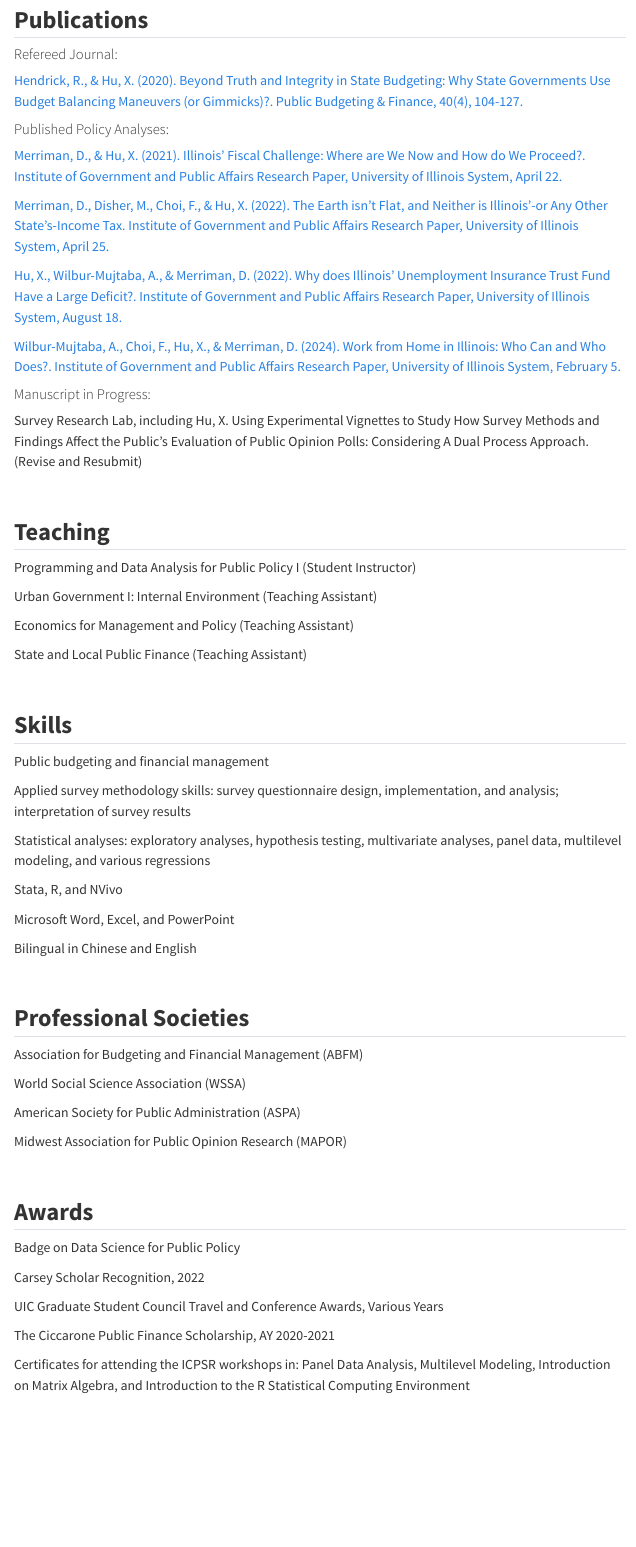
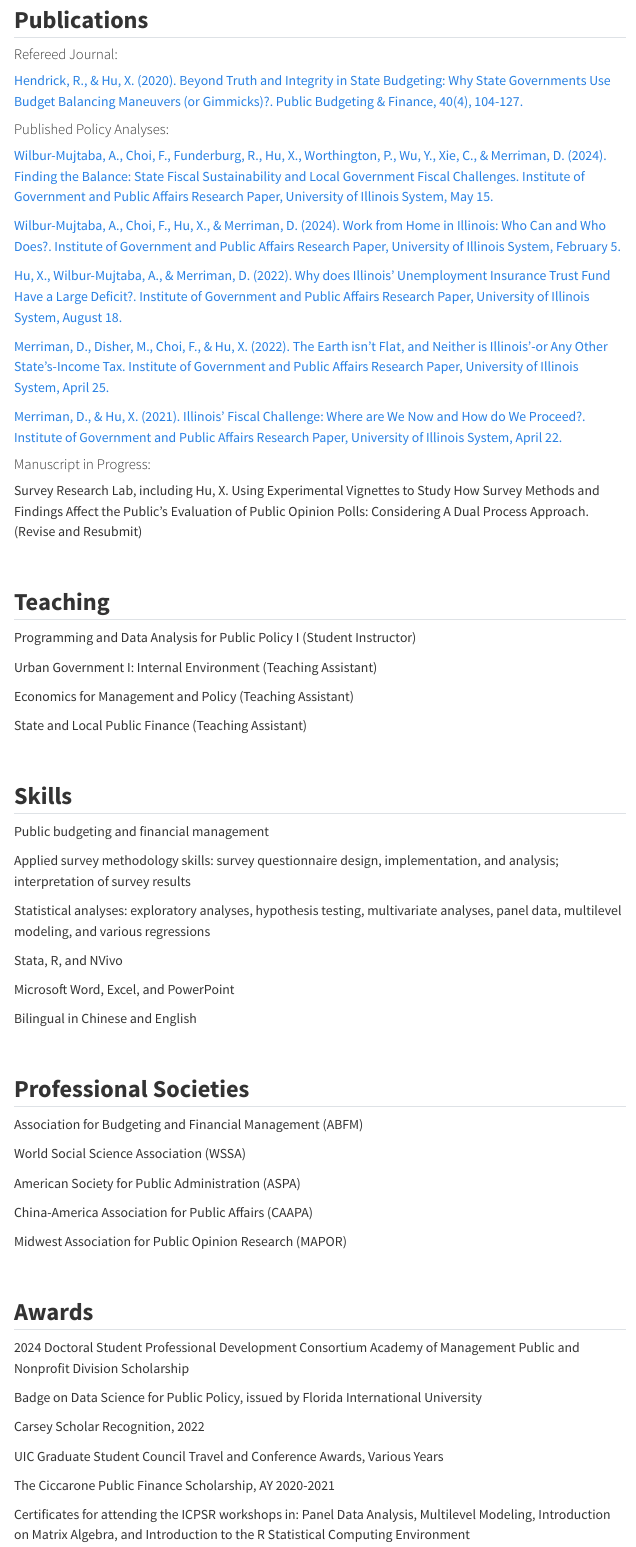
Before and after one commit to xhu41/Xiaoyan.github.io, a Quarto document (index.qmd): the page in a window 1100 px wide, from 600 px down. Rendered offline with R 4.5, knitr and Pandoc in place of Quarto, with nearby package versions; menus at the side of the page are left out.

Commit message:
update 4

```diff
--- a/index.qmd
+++ b/index.qmd
@@ -48,13 +48,15 @@ Bachelor of Arts in English, September 2012 – June 2016, Northeastern Universi
 
 #### Published Policy Analyses:
 
-[Merriman, D., & Hu, X. (2021). Illinois’ Fiscal Challenge: Where are We Now and How do We Proceed?. Institute of Government and Public Affairs Research Paper, University of Illinois System, April 22.](https://igpa.uillinois.edu/wp-content/uploads/2022/06/Illinois-Fiscal-Challenges_April20212-1.pdf)
+[Wilbur-Mujtaba, A., Choi, F., Funderburg, R., Hu, X., Worthington, P., Wu, Y., Xie, C., & Merriman, D. (2024). Finding the Balance: State Fiscal Sustainability and Local Government Fiscal Challenges. Institute of Government and Public Affairs Research Paper, University of Illinois System, May 15.](https://igpa.uillinois.edu/reports/finding-the-balance-state-fiscal-sustainability-and-local-government-fiscal-challenges)
+
+[Wilbur-Mujtaba, A., Choi, F., Hu, X., & Merriman, D. (2024). Work from Home in Illinois: Who Can and Who Does?. Institute of Government and Public Affairs Research Paper, University of Illinois System, February 5.](https://papers.ssrn.com/sol3/papers.cfm?abstract_id=4721386)
+
+[Hu, X., Wilbur-Mujtaba, A., & Merriman, D. (2022). Why does Illinois' Unemployment Insurance Trust Fund Have a Large Deficit?. Institute of Government and Public Affairs Research Paper, University of Illinois System, August 18.](https://indigo.uic.edu/articles/report/Why_does_Illinois_Unemployment_Insurance_Trust_Fund_have_a_large_deficit_/20559039)
 
 [Merriman, D., Disher, M., Choi, F., & Hu, X. (2022). The Earth isn't Flat, and Neither is Illinois'-or Any Other State's-Income Tax. Institute of Government and Public Affairs Research Paper, University of Illinois System, April 25.](https://papers.ssrn.com/sol3/papers.cfm?abstract_id=4090955)
 
-[Hu, X., Wilbur-Mujtaba, A., & Merriman, D. (2022). Why does Illinois' Unemployment Insurance Trust Fund Have a Large Deficit?. Institute of Government and Public Affairs Research Paper, University of Illinois System, August 18.](https://indigo.uic.edu/articles/report/Why_does_Illinois_Unemployment_Insurance_Trust_Fund_have_a_large_deficit_/20559039)
-
-[Wilbur-Mujtaba, A., Choi, F., Hu, X., & Merriman, D. (2024). Work from Home in Illinois: Who Can and Who Does?. Institute of Government and Public Affairs Research Paper, University of Illinois System, February 5.](https://papers.ssrn.com/sol3/papers.cfm?abstract_id=4721386)
+[Merriman, D., & Hu, X. (2021). Illinois’ Fiscal Challenge: Where are We Now and How do We Proceed?. Institute of Government and Public Affairs Research Paper, University of Illinois System, April 22.](https://igpa.uillinois.edu/wp-content/uploads/2022/06/Illinois-Fiscal-Challenges_April20212-1.pdf)
 
 #### Manuscript in Progress:
 
@@ -98,13 +100,17 @@ World Social Science Association (WSSA)
 
 American Society for Public Administration (ASPA)
 
+China-America Association for Public Affairs (CAAPA)
+
 Midwest Association for Public Opinion Research (MAPOR)
 
 \
 
 ## **Awards**
 
-Badge on Data Science for Public Policy
+2024 Doctoral Student Professional Development Consortium Academy of Management Public and Nonprofit Division Scholarship
+
+Badge on Data Science for Public Policy, issued by Florida International University
 
 Carsey Scholar Recognition, 2022
 
```
Also changed, not shown: docs/search.json, 1 other file.
